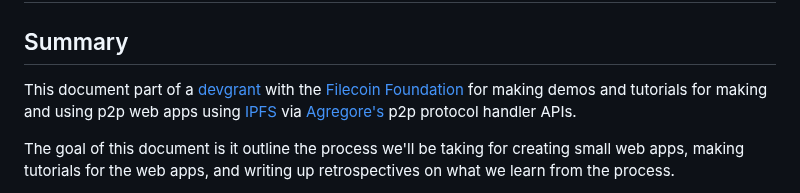
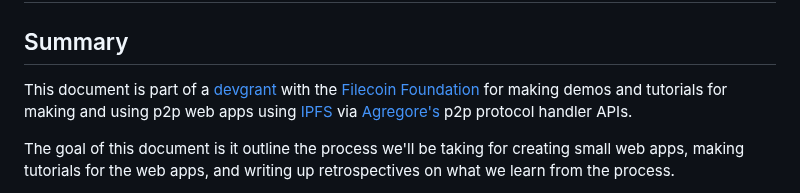
Before and after one commit to AgregoreWeb/website, a Markdown page: docs/tutorials/process.md, the part around the change. Rendered like a GitHub page.

Commit message:
Update docs/tutorials/process.md
Co-authored-by: Dirk Uys <dirkcuys@gmail.com>

```diff
--- a/docs/tutorials/process.md
+++ b/docs/tutorials/process.md
@@ -2,7 +2,7 @@
 
 ## Summary
 
-This document part of a [devgrant](https://github.com/ipfs/devgrants/pull/245) with the [Filecoin Foundation](https://fil.org/) for making demos and tutorials for making and using p2p web apps using [IPFS](https://ipfs.tech/) via [Agregore's](https://agregore.mauve.moe/) p2p protocol handler APIs.
+This document is part of a [devgrant](https://github.com/ipfs/devgrants/pull/245) with the [Filecoin Foundation](https://fil.org/) for making demos and tutorials for making and using p2p web apps using [IPFS](https://ipfs.tech/) via [Agregore's](https://agregore.mauve.moe/) p2p protocol handler APIs.
 
 The goal of this document is it outline the process we'll be taking for creating small web apps, making tutorials for the web apps, and writing up retrospectives on what we learn from the process.
 
```
